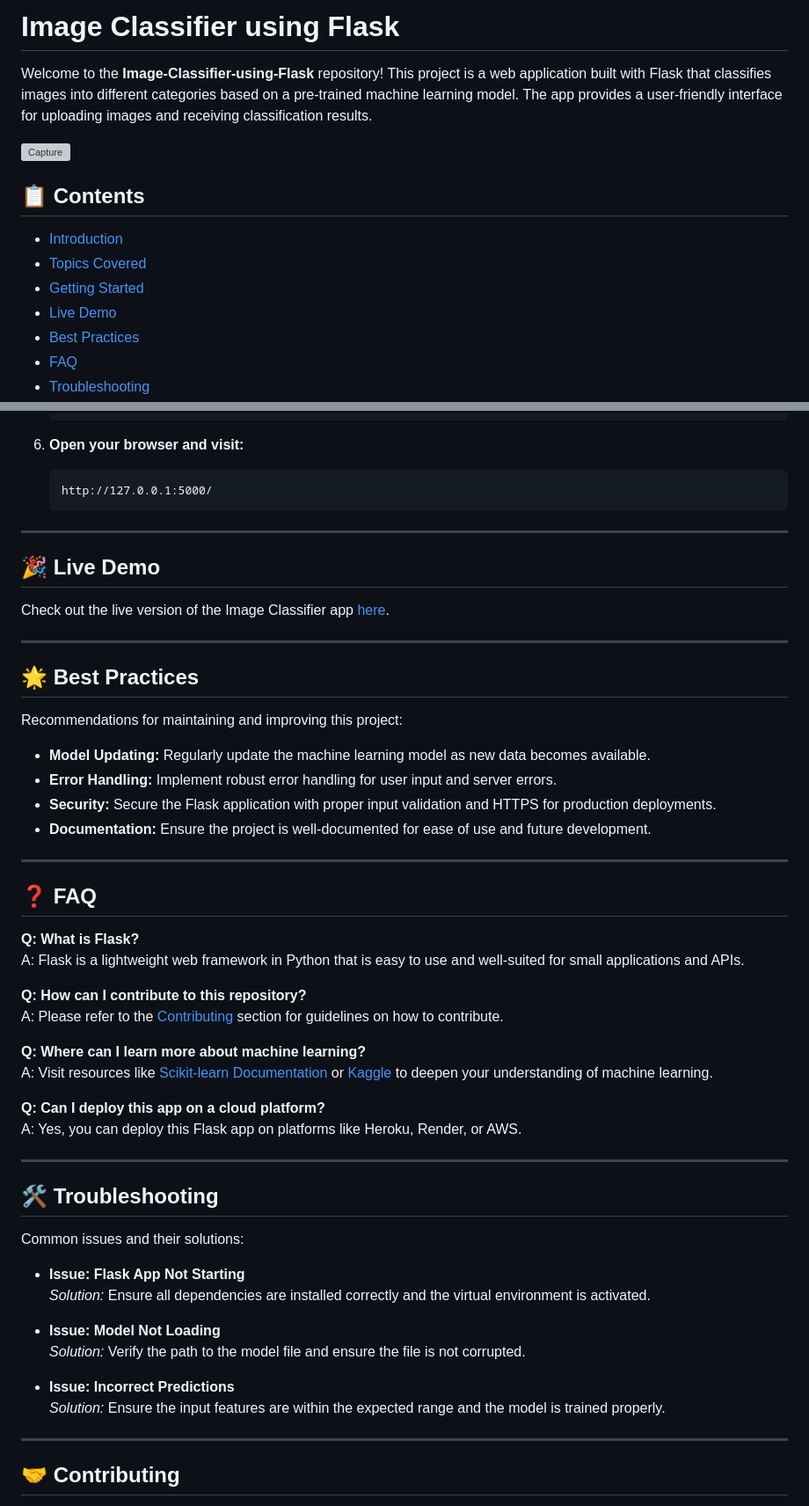
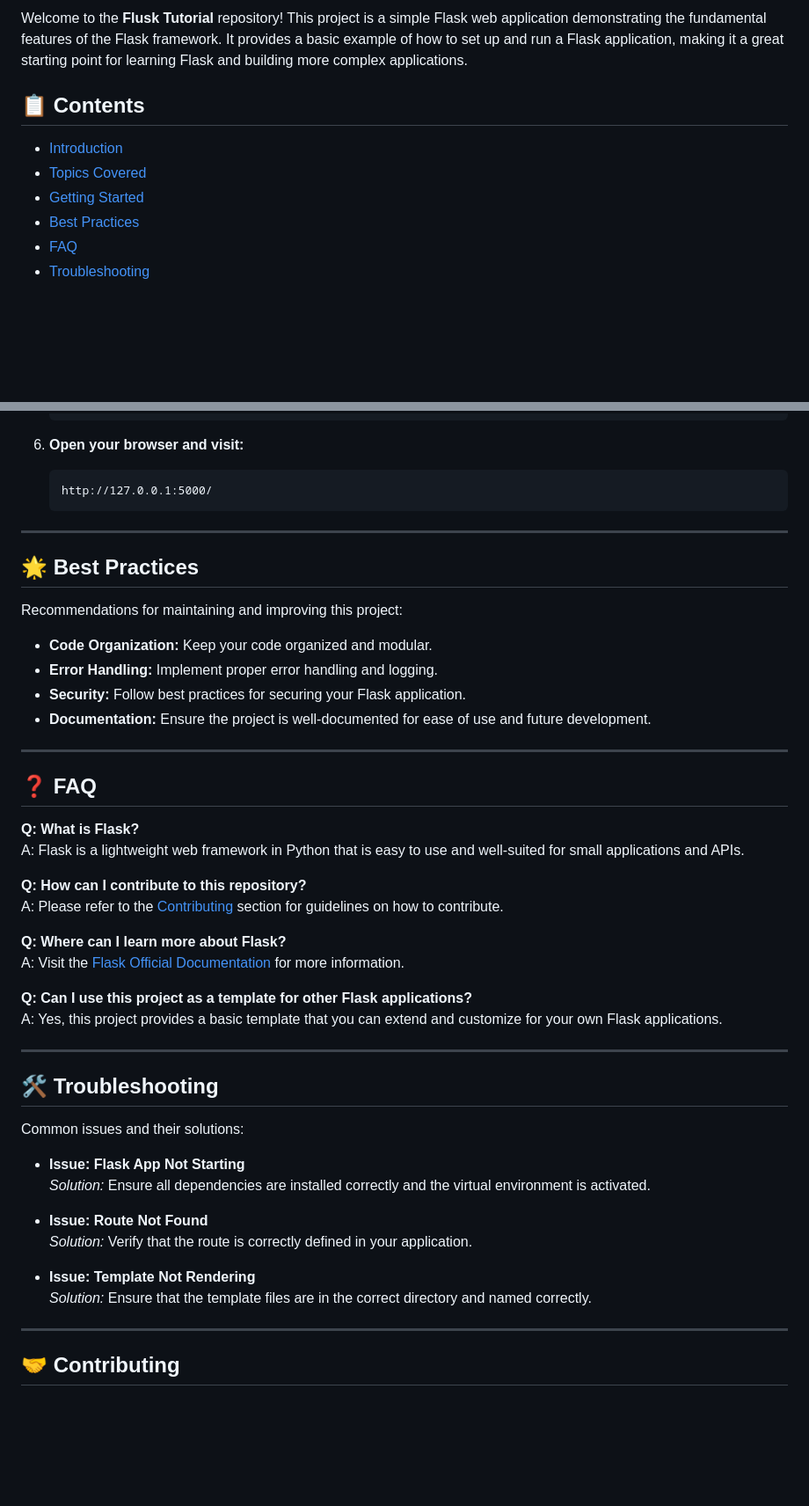
Before and after one commit to Md-Emon-Hasan/ML-Project-Image-Classifier-using-Flask, a Markdown page: README.md, 2 parts joined by grey strips. Shown at 88% size. Drawn GitHub-style; blank space fills up the shorter version; grey boxes are pictures that could not be loaded.

```diff
--- a/README.md
+++ b/README.md
@@ -1,15 +1,11 @@
-# Image Classifier using Flask
+Welcome to the **Flusk Tutorial** repository! This project is a simple Flask web application demonstrating the fundamental features of the Flask framework. It provides a basic example of how to set up and run a Flask application, making it a great starting point for learning Flask and building more complex applications.
 
-Welcome to the **Image-Classifier-using-Flask** repository! This project is a web application built with Flask that classifies images into different categories based on a pre-trained machine learning model. The app provides a user-friendly interface for uploading images and receiving classification results.
-
-![Capture](https://github.com/user-attachments/assets/31ebacc6-f1a4-4b64-85a8-9a7ff8618b3d)
 
 ## 📋 Contents
 
 - [Introduction](#introduction)
 - [Topics Covered](#topics-covered)
 - [Getting Started](#getting-started)
-- [Live Demo](#live-demo)
 - [Best Practices](#best-practices)
 - [FAQ](#faq)
 - [Troubleshooting](#troubleshooting)
@@ -82,19 +78,13 @@ To get started with this project, follow these steps:
 
 ---
 
-## 🎉 Live Demo
-
-Check out the live version of the Image Classifier app [here](image-classifier-using-flask.onrender.com).
-
----
-
 ## 🌟 Best Practices
 
 Recommendations for maintaining and improving this project:
 
-- **Model Updating:** Regularly update the machine learning model as new data becomes available.
-- **Error Handling:** Implement robust error handling for user input and server errors.
-- **Security:** Secure the Flask application with proper input validation and HTTPS for production deployments.
+- **Code Organization:** Keep your code organized and modular.
+- **Error Handling:** Implement proper error handling and logging.
+- **Security:** Follow best practices for securing your Flask application.
 - **Documentation:** Ensure the project is well-documented for ease of use and future development.
 
 ---
@@ -107,11 +97,11 @@ A: Flask is a lightweight web framework in Python that is easy to use and well-s
 **Q: How can I contribute to this repository?**
 A: Please refer to the [Contributing](#contributing) section for guidelines on how to contribute.
 
-**Q: Where can I learn more about machine learning?**
-A: Visit resources like [Scikit-learn Documentation](https://scikit-learn.org/stable/user_guide.html) or [Kaggle](https://www.kaggle.com/learn/overview) to deepen your understanding of machine learning.
+**Q: Where can I learn more about Flask?**
+A: Visit the [Flask Official Documentation](https://flask.palletsprojects.com/) for more information.
 
-**Q: Can I deploy this app on a cloud platform?**
-A: Yes, you can deploy this Flask app on platforms like Heroku, Render, or AWS.
+**Q: Can I use this project as a template for other Flask applications?**
+A: Yes, this project provides a basic template that you can extend and customize for your own Flask applications.
 
 ---
 
@@ -122,11 +112,11 @@ Common issues and their solutions:
 - **Issue: Flask App Not Starting**
   *Solution:* Ensure all dependencies are installed correctly and the virtual environment is activated.
 
-- **Issue: Model Not Loading**
-  *Solution:* Verify the path to the model file and ensure the file is not corrupted.
+- **Issue: Route Not Found**
+  *Solution:* Verify that the route is correctly defined in your application.
 
-- **Issue: Incorrect Predictions**
-  *Solution:* Ensure the input features are within the expected range and the model is trained properly.
+- **Issue: Template Not Rendering**
+  *Solution:* Ensure that the template files are in the correct directory and named correctly.
 
 ---
 
```
Also changed, not shown: other parts of README.md (+17 -17 lines).
